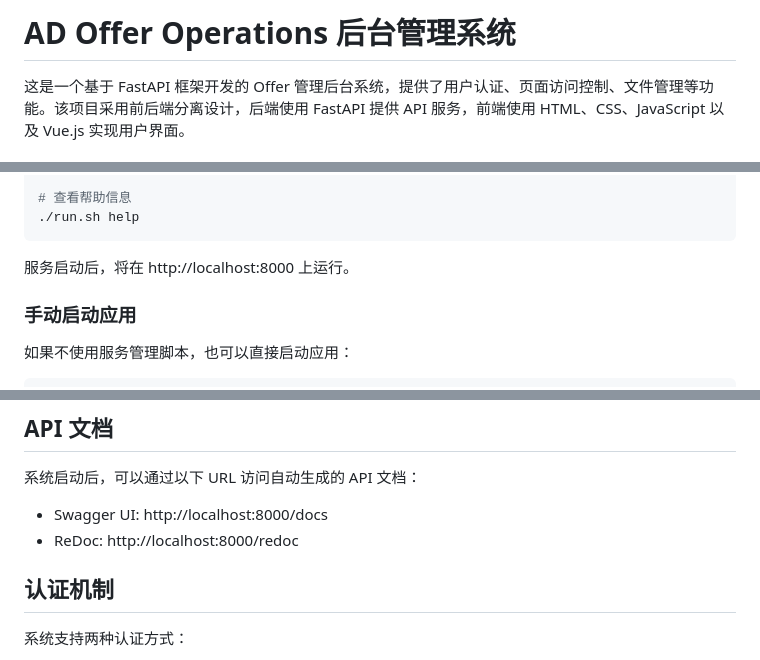
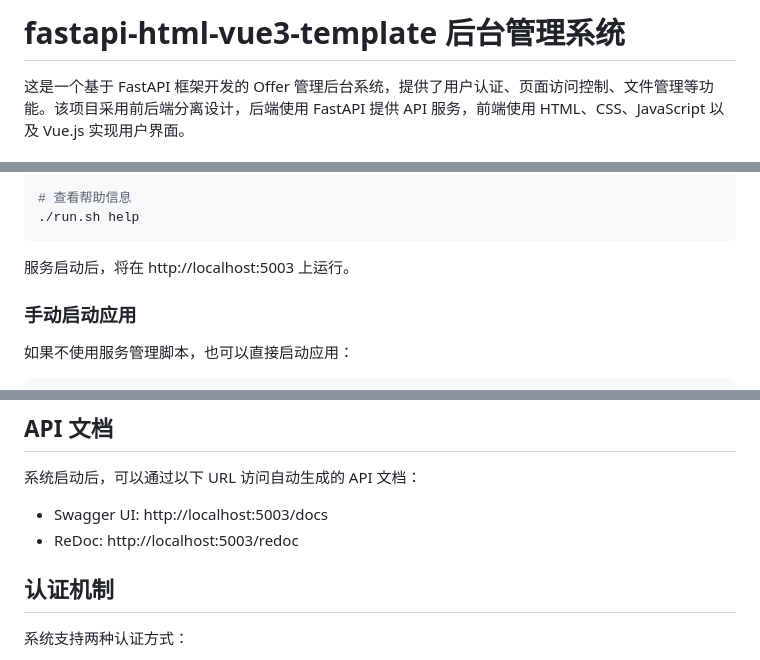
Before and after one commit to xixuebin/fastapi-html-vue3-template, a Markdown page: README.md, 3 parts joined by grey strips. Rendered like a GitHub page.

Commit message:
feat:init project

````diff
--- a/README.md
+++ b/README.md
@@ -1,4 +1,4 @@
-# AD Offer Operations 后台管理系统
+# fastapi-html-vue3-template 后台管理系统
 
 这是一个基于 FastAPI 框架开发的 Offer 管理后台系统，提供了用户认证、页面访问控制、文件管理等功能。该项目采用前后端分离设计，后端使用 FastAPI 提供 API 服务，前端使用 HTML、CSS、JavaScript 以及 Vue.js 实现用户界面。
 
@@ -137,7 +137,7 @@ chmod +x run.sh
 ./run.sh help
 ```
 
-服务启动后，将在 http://localhost:8000 上运行。
+服务启动后，将在 http://localhost:5003 上运行。
 
 ### 手动启动应用
 
@@ -201,8 +201,8 @@ menus:
 
 系统启动后，可以通过以下 URL 访问自动生成的 API 文档：
 
-- Swagger UI: http://localhost:8000/docs
-- ReDoc: http://localhost:8000/redoc
+- Swagger UI: http://localhost:5003/docs
+- ReDoc: http://localhost:5003/redoc
 
 ## 认证机制
 
````
